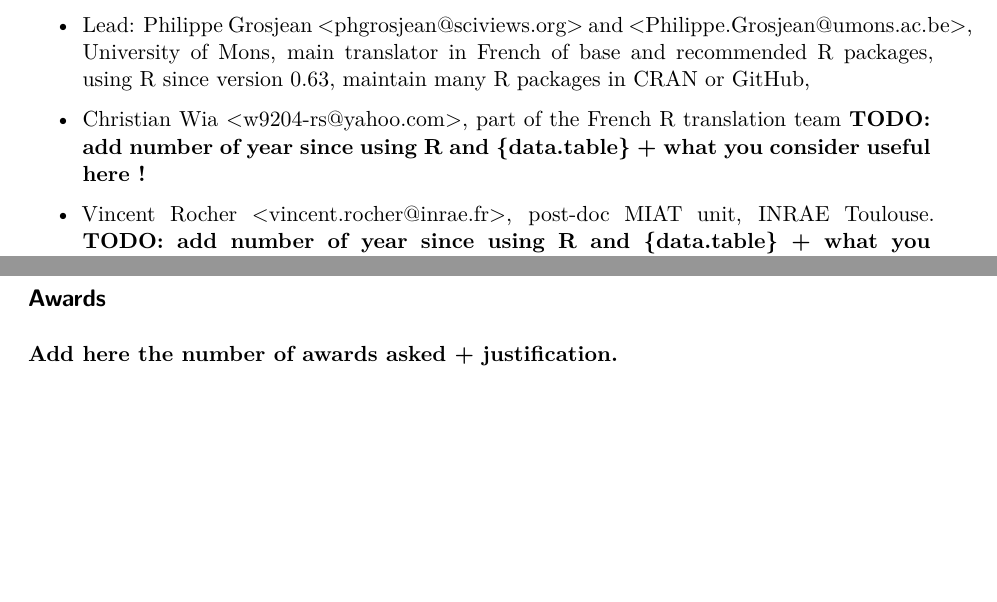
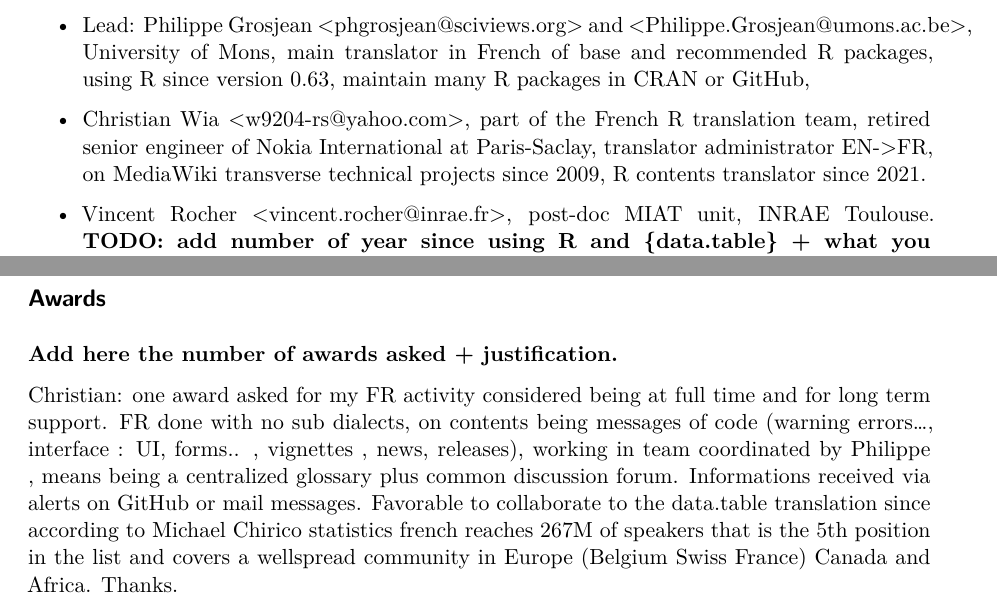
Before and after one commit to phgrosjean/rfrench, a Quarto document (data.table/proposal/data.table French translation proposal.qmd): two parts of pages 1 and 2 of 2, joined at a grey line, cut so that both start at the same text, the shorter picture padded with empty space. Rendered offline with R 4.5, knitr and Pandoc in place of Quarto, then LaTeX, with nearby package versions.

Commit message:
Update data.table French translation proposal.qmd

```diff
--- a/data.table/proposal/data.table French translation proposal.qmd
+++ b/data.table/proposal/data.table French translation proposal.qmd
@@ -18,7 +18,7 @@ This proposal is submitted to answer to a call for translations of the {data.tab
 
 -   Lead: Philippe Grosjean \<phgrosjean\@sciviews.org\> and \<Philippe.Grosjean\@umons.ac.be\>, University of Mons, main translator in French of base and recommended R packages, using R since version 0.63, maintain many R packages in CRAN or GitHub,
 
--   Christian Wia \<w9204-rs\@yahoo.com\>, part of the French R translation team **TODO: add number of year since using R and {data.table} + what you consider useful here !**
+-   Christian Wia \<w9204-rs\@yahoo.com\>, part of the French R translation team,  retired senior engineer of Nokia International at Paris-Saclay, translator administrator EN->FR, on MediaWiki transverse technical projects since 2009, R contents translator since 2021.
 
 -   Vincent Rocher \<vincent.rocher\@inrae.fr\>, post-doc MIAT unit, INRAE Toulouse. **TODO: add number of year since using R and {data.table} + what you consider useful here !**
 
@@ -39,3 +39,5 @@ We plan to finish the translation around the beginning of September 2024. Transl
 ## Awards
 
 **Add here the number of awards asked + justification.**
+
+Christian: one award asked for my FR activity considered being at full time and for long term support. FR done with no sub dialects, on contents being messages of code (warning errors..., interface : UI, forms.. , vignettes , news, releases), working in team coordinated by Philippe , means being a centralized glossary plus common discussion forum. Informations received via alerts on GitHub or mail messages. Favorable to collaborate to the data.table translation since according to Michael Chirico statistics french reaches 267M of speakers that is the 5th position in the list and covers a wellspread community in Europe (Belgium Swiss France)  Canada and Africa. Thanks.
```
